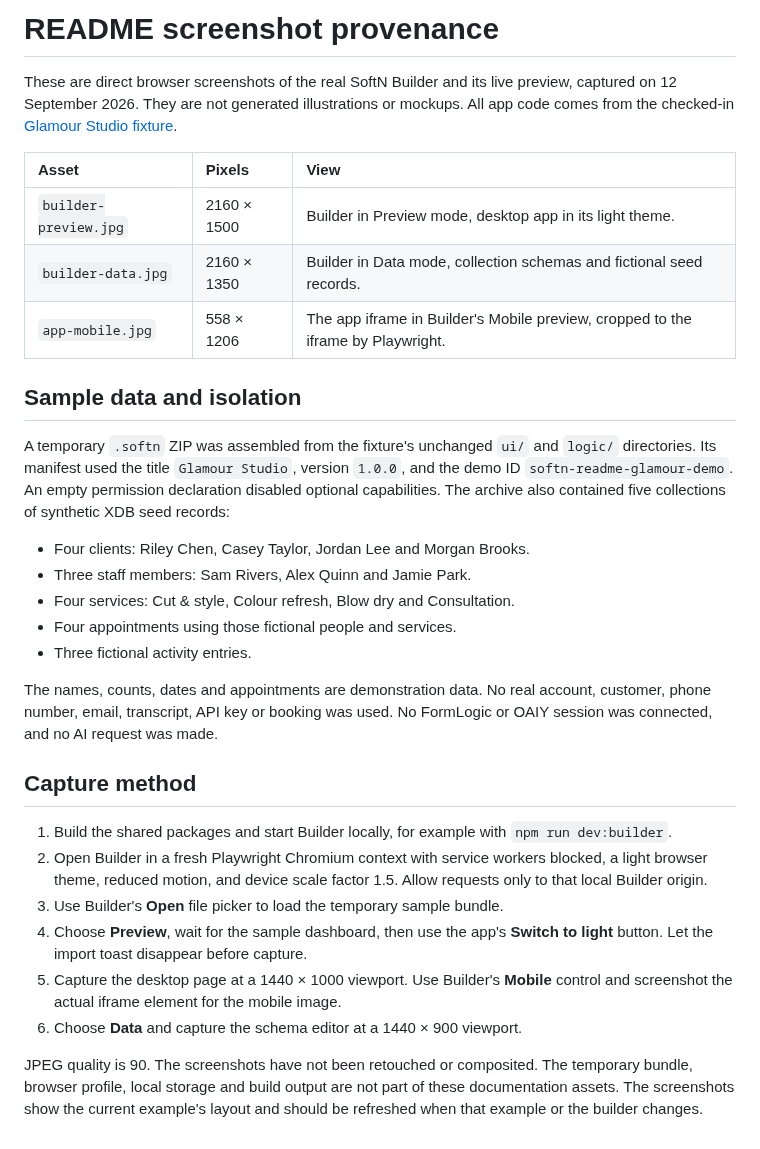
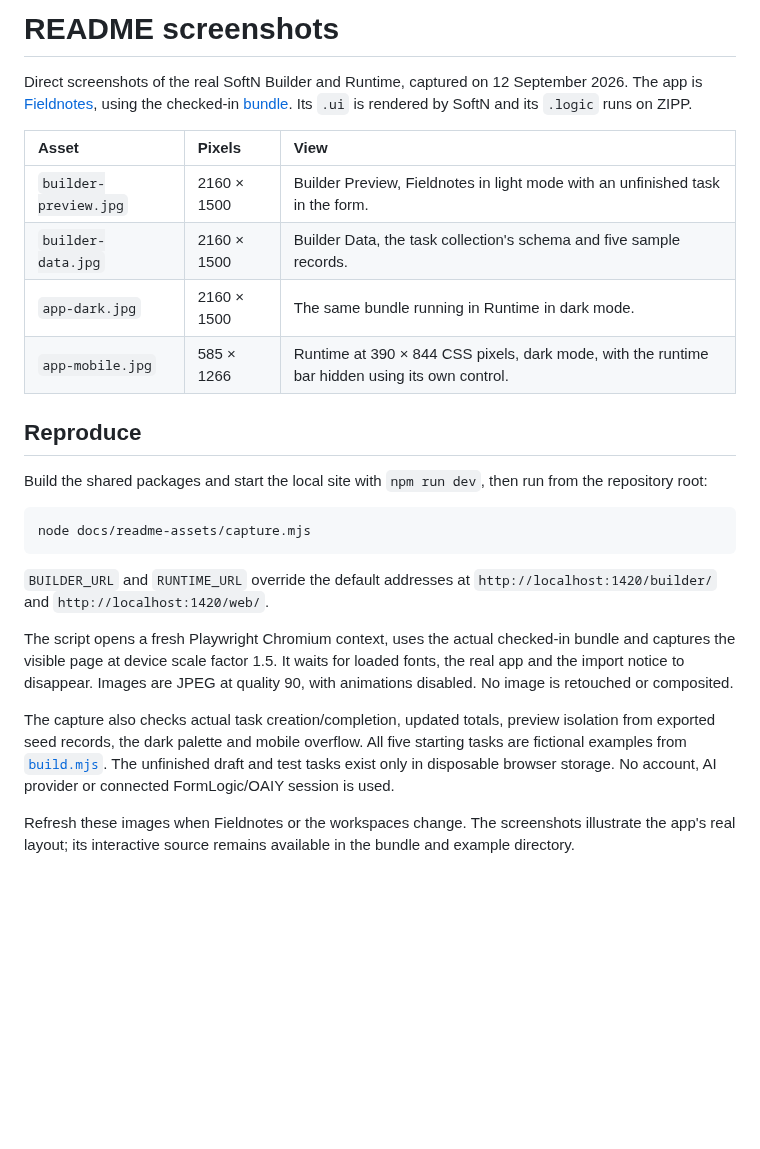
Before and after one commit to f2i-com/softn.com, a Markdown page: docs/readme-assets/README.md, the part around the change. Drawn GitHub-style; blank space fills up the shorter version.

````diff
--- a/docs/readme-assets/README.md
+++ b/docs/readme-assets/README.md
@@ -1,49 +1,41 @@
-# README screenshot provenance
+# README screenshots
 
-These are direct browser screenshots of the real SoftN Builder and its live
-preview, captured on 12 September 2026. They are not generated illustrations or
-mockups. All app code comes from the checked-in
-[Glamour Studio fixture](../../apps/softn-builder/src/utils/__fixtures__/GlamourStudio).
+Direct screenshots of the real SoftN Builder and Runtime, captured on
+12 September 2026. The app is [Fieldnotes](../../examples/fieldnotes), using the
+checked-in [bundle](../../apps/softn-site/public/examples/Fieldnotes.softn).
+Its `.ui` is rendered by SoftN and its `.logic` runs on ZIPP.
 
-| Asset                 | Pixels      | View                                                                             |
-| :-------------------- | :---------- | :------------------------------------------------------------------------------- |
-| `builder-preview.jpg` | 2160 × 1500 | Builder in Preview mode, desktop app in its light theme.                         |
-| `builder-data.jpg`    | 2160 × 1350 | Builder in Data mode, collection schemas and fictional seed records.             |
-| `app-mobile.jpg`      | 558 × 1206  | The app iframe in Builder's Mobile preview, cropped to the iframe by Playwright. |
+| Asset | Pixels | View |
+| :---- | :----- | :--- |
+| `builder-preview.jpg` | 2160 × 1500 | Builder Preview, Fieldnotes in light mode with an unfinished task in the form. |
+| `builder-data.jpg` | 2160 × 1500 | Builder Data, the task collection's schema and five sample records. |
+| `app-dark.jpg` | 2160 × 1500 | The same bundle running in Runtime in dark mode. |
+| `app-mobile.jpg` | 585 × 1266 | Runtime at 390 × 844 CSS pixels, dark mode, with the runtime bar hidden using its own control. |
 
-## Sample data and isolation
+## Reproduce
 
-A temporary `.softn` ZIP was assembled from the fixture's unchanged `ui/` and
-`logic/` directories. Its manifest used the title `Glamour Studio`, version
-`1.0.0`, and the demo ID `softn-readme-glamour-demo`. An empty permission
-declaration disabled optional capabilities. The archive also contained five
-collections of synthetic XDB seed records:
+Build the shared packages and start the local site with `npm run dev`, then run
+from the repository root:
 
-- Four clients: Riley Chen, Casey Taylor, Jordan Lee and Morgan Brooks.
-- Three staff members: Sam Rivers, Alex Quinn and Jamie Park.
-- Four services: Cut & style, Colour refresh, Blow dry and Consultation.
-- Four appointments using those fictional people and services.
-- Three fictional activity entries.
+```sh
+node docs/readme-assets/capture.mjs
+```
 
-The names, counts, dates and appointments are demonstration data. No real
-account, customer, phone number, email, transcript, API key or booking was used.
-No FormLogic or OAIY session was connected, and no AI request was made.
+`BUILDER_URL` and `RUNTIME_URL` override the default addresses at
+`http://localhost:1420/builder/` and `http://localhost:1420/web/`.
 
-## Capture method
+The script opens a fresh Playwright Chromium context, uses the actual checked-in
+bundle and captures the visible page at device scale factor 1.5. It waits for
+loaded fonts, the real app and the import notice to disappear. Images are JPEG
+at quality 90, with animations disabled. No image is retouched or composited.
 
-1. Build the shared packages and start Builder locally, for example with
-   `npm run dev:builder`.
-2. Open Builder in a fresh Playwright Chromium context with service workers
-   blocked, a light browser theme, reduced motion, and device scale factor 1.5.
-   Allow requests only to that local Builder origin.
-3. Use Builder's **Open** file picker to load the temporary sample bundle.
-4. Choose **Preview**, wait for the sample dashboard, then use the app's
-   **Switch to light** button. Let the import toast disappear before capture.
-5. Capture the desktop page at a 1440 × 1000 viewport. Use Builder's **Mobile**
-   control and screenshot the actual iframe element for the mobile image.
-6. Choose **Data** and capture the schema editor at a 1440 × 900 viewport.
+The capture also checks actual task creation/completion, updated totals,
+preview isolation from exported seed records, the dark palette and mobile
+overflow. All five starting tasks are fictional examples from
+[`build.mjs`](../../examples/fieldnotes/build.mjs). The unfinished draft and test
+tasks exist only in disposable browser storage. No account, AI provider or
+connected FormLogic/OAIY session is used.
 
-JPEG quality is 90. The screenshots have not been retouched or composited.
-The temporary bundle, browser profile, local storage and build output are not
-part of these documentation assets. The screenshots show the current example's
-layout and should be refreshed when that example or the builder changes.
+Refresh these images when Fieldnotes or the workspaces change. The screenshots
+illustrate the app's real layout; its interactive source remains available in
+the bundle and example directory.
````
Also changed, not shown: README.md (+46 -10 lines), docs/readme-assets/app-dark.jpg (added), docs/readme-assets/app-mobile.jpg, docs/readme-assets/builder-data.jpg, docs/readme-assets/builder-preview.jpg, 1 other file.
